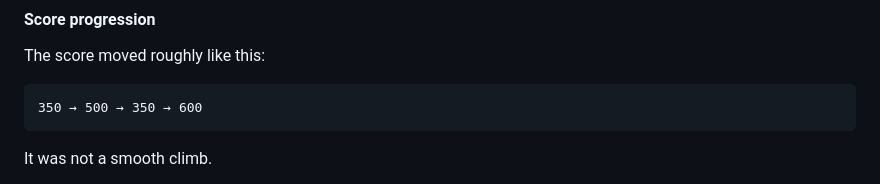
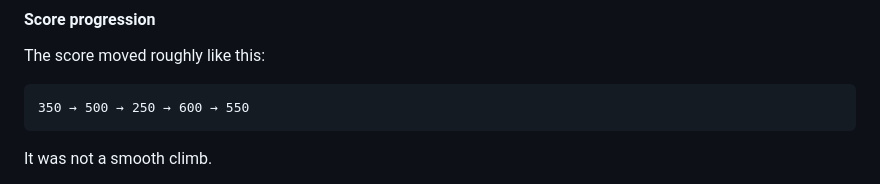
Before and after one commit to JTZ18/agentic-engineering-sharing, a Markdown page: README.md, the part around the change. Drawn GitHub-style.

Commit message:
Update AWS hackathon score progression

````diff
--- a/README.md
+++ b/README.md
@@ -1093,7 +1093,7 @@ That was enough to climb the leaderboard.
 The score moved roughly like this:
 
 ```text
-350 → 500 → 350 → 600
+350 → 500 → 250 → 600 → 550
 ```
 
 It was not a smooth climb.
````
